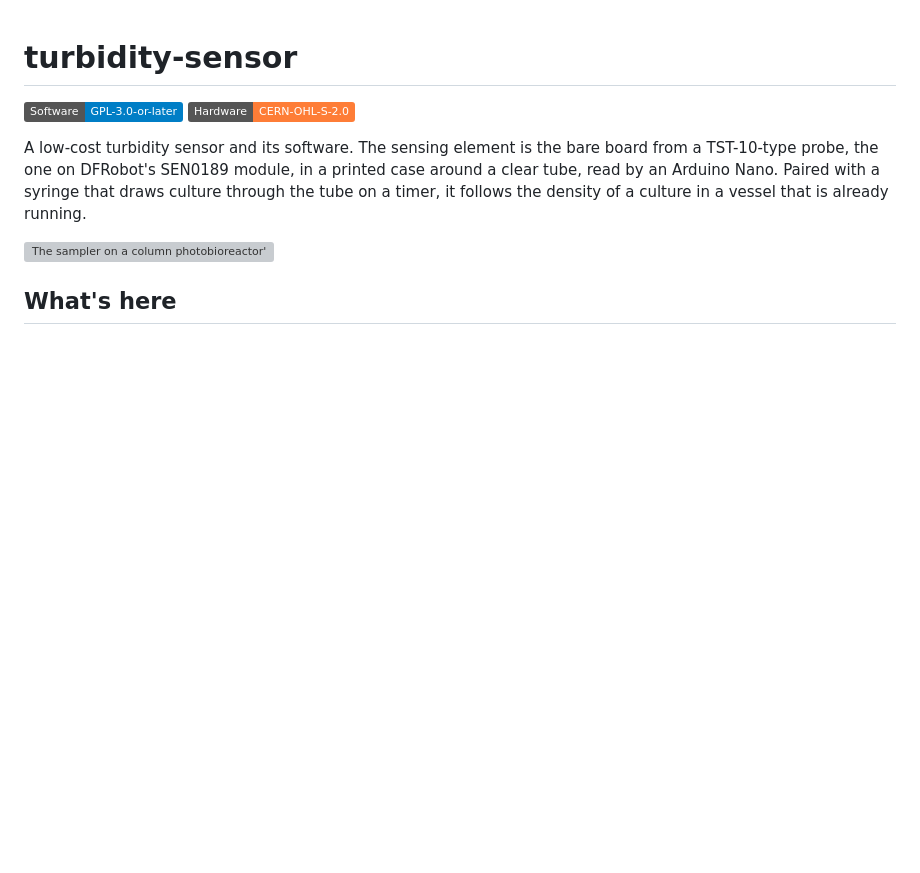
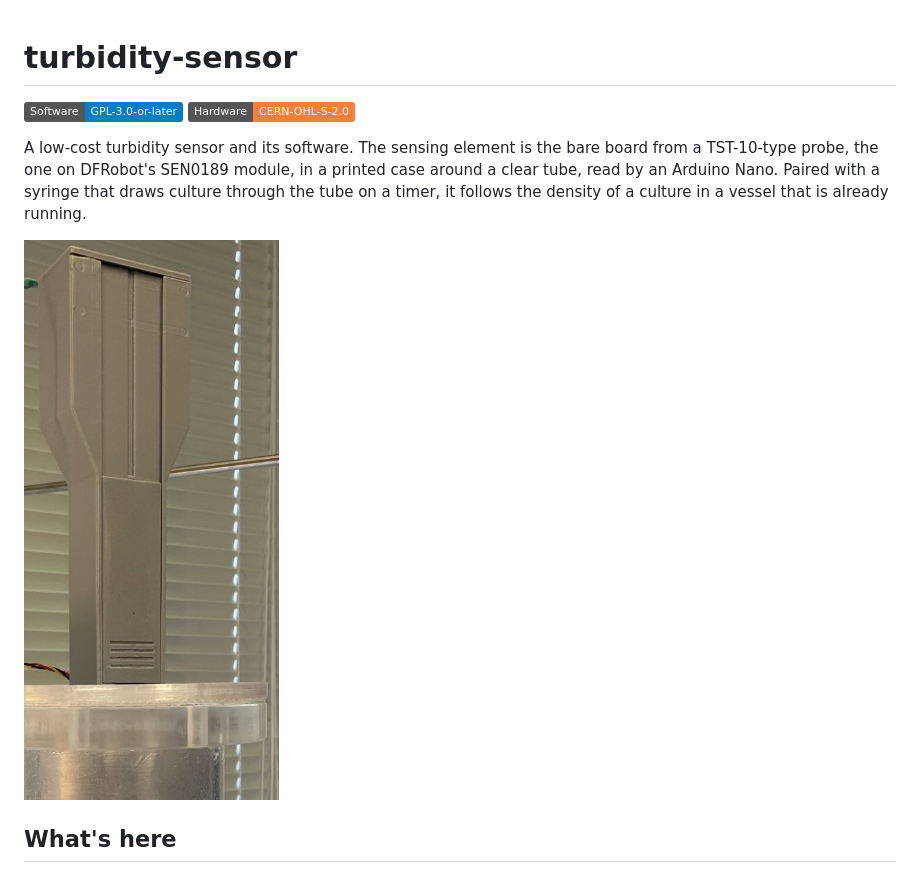
Before and after one commit to uwo-fast/turbidity-sensor, a Markdown page: README.md, the part around the change. Drawn GitHub-style; pictures changed too: docs/images/sampler.jpg (added); badges without logos; blank space fills up the shorter version; grey boxes are pictures that could not be loaded.

Commit message:
docs: show a smaller, cropped photo of the sampler in the README

```diff
--- a/README.md
+++ b/README.md
@@ -8,7 +8,7 @@ TST-10-type probe, the one on DFRobot's SEN0189 module, in a printed case around
 by an Arduino Nano. Paired with a syringe that draws culture through the tube on a timer, it follows
 the density of a culture in a vessel that is already running.
 
-![The sampler on a column photobioreactor's lid: the syringe actuator above, the head's housing below it, the riser into the culture](data/bench/2026-11-05/photos/sampler_on_lid.jpg)
+![The sampler on a column photobioreactor's lid: the syringe actuator's body above, the head's housing below it](docs/images/sampler.jpg)
 
 ## What's here
 
```
